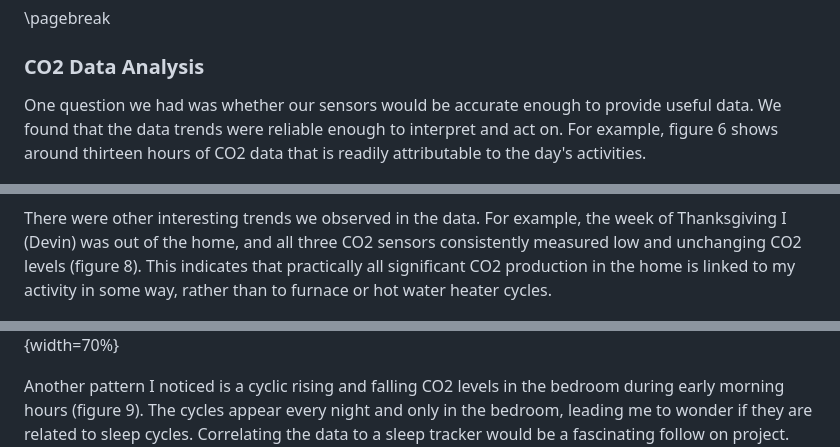
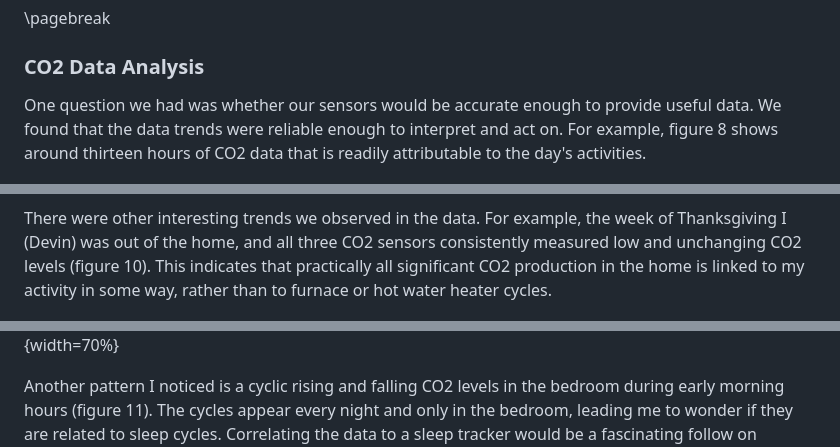
Before and after one commit to EricSchrock/co2-monitor, a Markdown page: submissions/report.md, 3 parts joined by grey strips. Drawn GitHub-style.

Commit message:
Made figure note a footnote and fix figure references

```diff
--- a/submissions/report.md
+++ b/submissions/report.md
@@ -284,7 +284,7 @@ The base station prototype is pricier at $88. This is largely because we used th
 \pagebreak
 ### CO2 Data Analysis
 
-One question we had was whether our sensors would be accurate enough to provide useful data. We found that the data trends were reliable enough to interpret and act on. For example, figure 6 shows around thirteen hours of CO2 data that is readily attributable to the day's activities.
+One question we had was whether our sensors would be accurate enough to provide useful data. We found that the data trends were reliable enough to interpret and act on. For example, figure 8 shows around thirteen hours of CO2 data that is readily attributable to the day's activities.
 
 ![CO2 Data from Eric's Home (12/4/23)](../images/eric-dec-4.png){width=70%}
 
@@ -307,7 +307,7 @@ Second, the sensor results can occasionally get stuck at a high offset until the
 
 There were other interesting trends we observed in the data.
 For example, the week of Thanksgiving I (Devin) was out of the home,
-and all three CO2 sensors consistently measured low and unchanging CO2 levels (figure 8).
+and all three CO2 sensors consistently measured low and unchanging CO2 levels (figure 10).
 This indicates that practically all significant CO2 production in the home is
 linked to my activity in some way, rather than to furnace or hot water heater
 cycles.
@@ -315,7 +315,7 @@ cycles.
 ![CO2 from Devin's Vacant Home (11/22/23)](../images/devin-nov-22.png){width=70%}
 
 Another pattern I noticed is a cyclic rising and
-falling CO2 levels in the bedroom during early morning hours (figure 9).
+falling CO2 levels in the bedroom during early morning hours (figure 11).
 The cycles appear every night and only in the bedroom, leading
 me to wonder if they are related to sleep cycles.
 Correlating the data to a sleep tracker would be a fascinating follow on project.
```
Also changed, not shown: other parts of submissions/report.md (+4 -4 lines).
